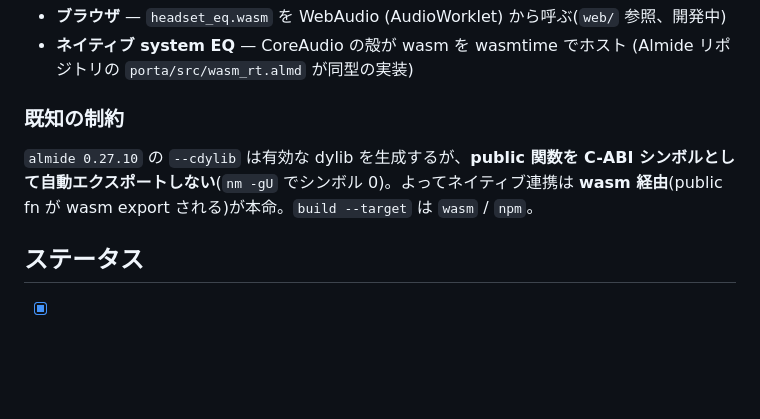
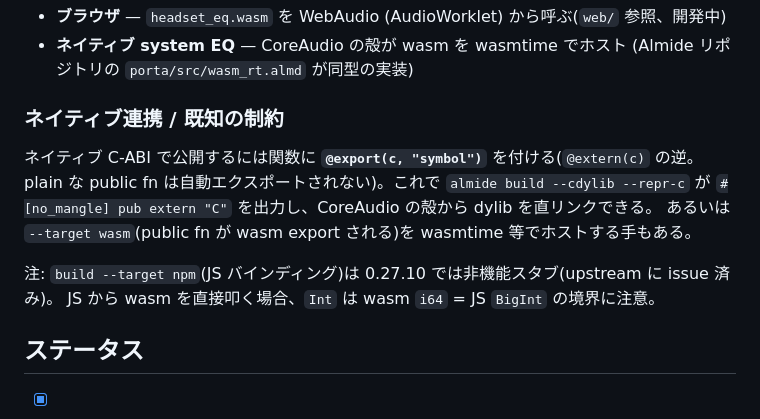
Before and after one commit to O6lvl4/almide-headset-eq, a Markdown page: README.md, the part around the change. Rendered like a GitHub page; blank space fills up the shorter version.

Commit message:
docs: correct native-export note — use @export(c) for C-ABI
cdylib does export C-ABI symbols when functions are annotated
@export(c, "symbol") (verified: nm shows the symbol). Plain public fns
are not auto-exported by design — the earlier note claiming cdylib
exports nothing was a usage error on my part. Also note that
build --target npm is currently a non-functional stub (filed upstream
as almide/almide#725).

Co-Authored-By: Claude Opus 4.8 (1M context) <noreply@anthropic.com>

```diff
--- a/README.md
+++ b/README.md
@@ -84,11 +84,15 @@ python3 -m http.server 8000        # プロジェクトルートで
 - **ネイティブ system EQ** — CoreAudio の殻が wasm を wasmtime でホスト
   (Almide リポジトリの `porta/src/wasm_rt.almd` が同型の実装)
 
-### 既知の制約
+### ネイティブ連携 / 既知の制約
 
-`almide 0.27.10` の `--cdylib` は有効な dylib を生成するが、**public 関数を C-ABI
-シンボルとして自動エクスポートしない**(`nm -gU` でシンボル 0)。よってネイティブ連携は
-**wasm 経由**(public fn が wasm export される)が本命。`build --target` は `wasm` / `npm`。
+ネイティブ C-ABI で公開するには関数に **`@export(c, "symbol")`** を付ける(`@extern(c)` の逆。
+plain な public fn は自動エクスポートされない)。これで `almide build --cdylib --repr-c` が
+`#[no_mangle] pub extern "C"` を出力し、CoreAudio の殻から dylib を直リンクできる。
+あるいは `--target wasm`(public fn が wasm export される)を wasmtime 等でホストする手もある。
+
+注: `build --target npm`(JS バインディング)は 0.27.10 では非機能スタブ(upstream に issue 済み)。
+JS から wasm を直接叩く場合、`Int` は wasm `i64` = JS `BigInt` の境界に注意。
 
 ## ステータス
 
```
